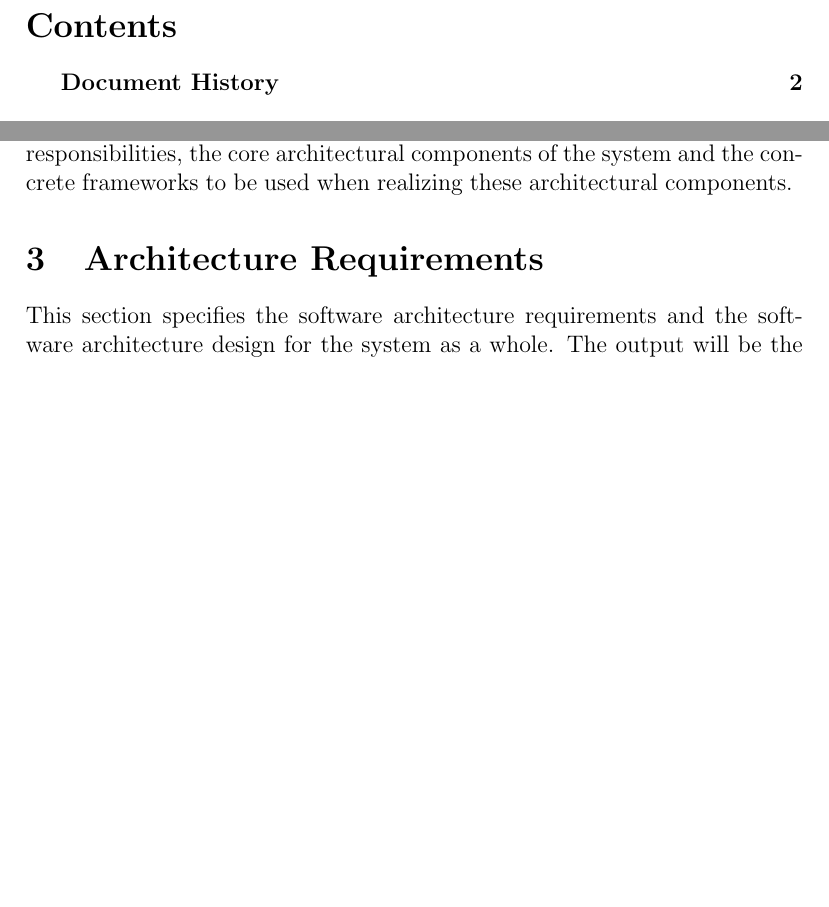
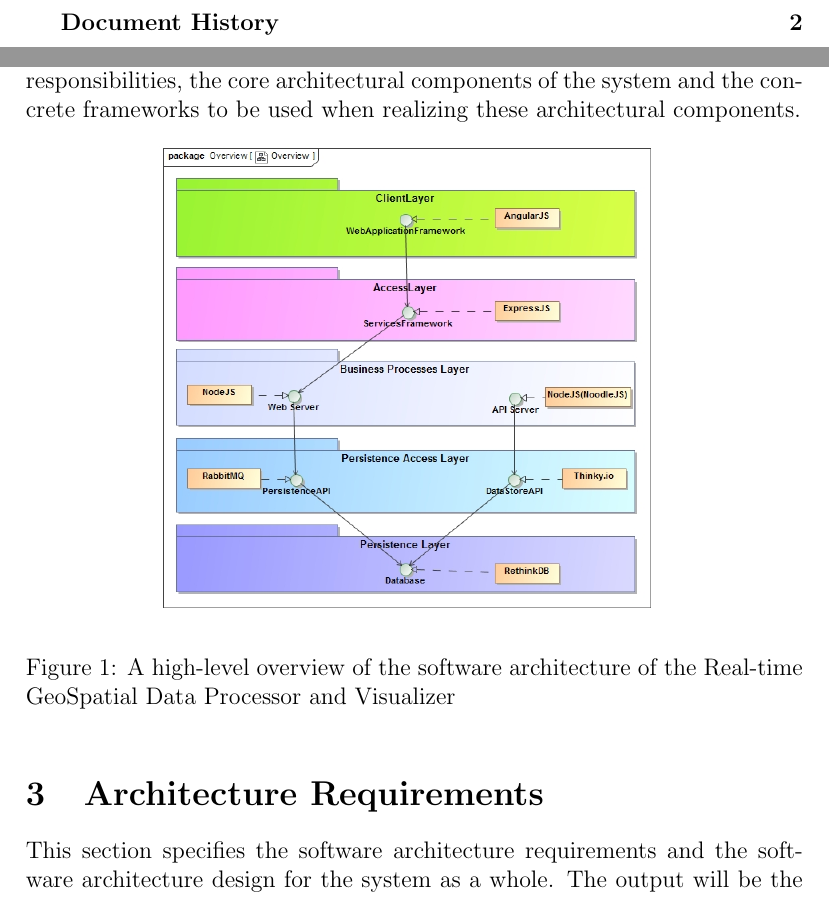
Before and after one commit to Coeus2016/GeospatialDataProcessorVisualiser_documentation, a LaTeX document (ArchitecturalRequirements/ArchitectureRequirementsAndDesign.tex, which reads ArchitecturalRequirements/arch_overview.tex): two parts of pages 2 and 4 of 9, joined at a grey line, cut at the place of the change, the shorter picture padded with empty space. Compiled offline with pdfLaTeX.

Commit message:
added Architecture Overview

```diff
--- a/ArchitecturalRequirements/arch_overview.tex
+++ b/ArchitecturalRequirements/arch_overview.tex
@@ -1 +1,7 @@
 Figure 1 shows a high-level overview of the software architecture. In particular, it shows the decomposition of the system into layers with abstract responsibilities, the core architectural components of the system and the concrete frameworks to be used when realizing these architectural components.
+
+\begin{figure}[ht!]
+\centering
+\includegraphics[width=90mm]{Overview.jpg}
+\caption{A high-level overview of the software architecture of the Real-time GeoSpatial Data Processor and Visualizer \label{overflow}}
+\end{figure}
```
Also changed, not shown: ArchitecturalRequirements/Overview.jpg (added).
